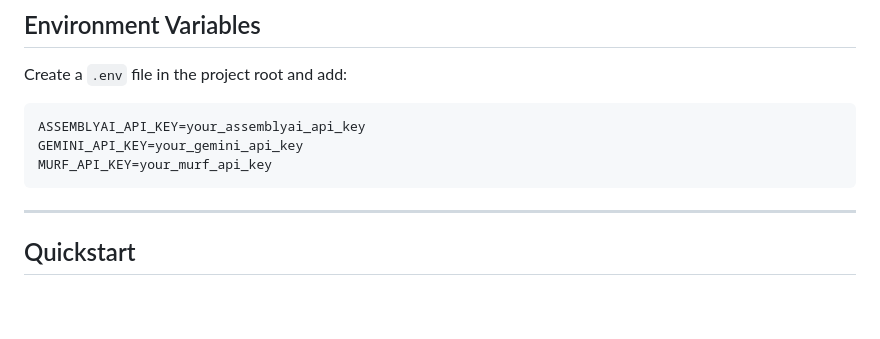
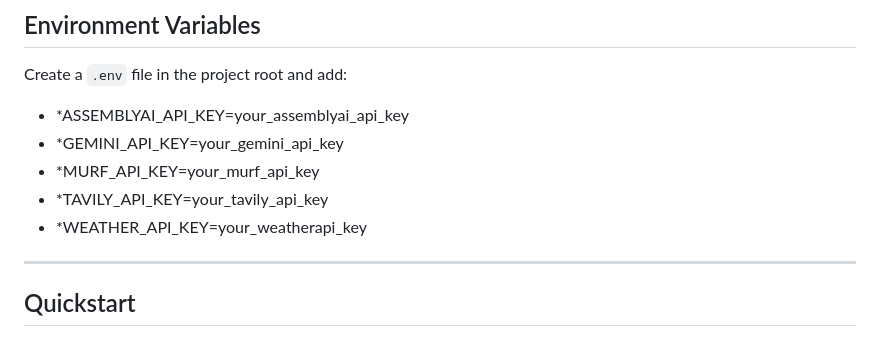
Before and after one commit to Vaishnavi6825/orca-assistant, a Markdown page: README.md, the part around one of its changes. Rendered like a GitHub page; blank space fills up the shorter version.

````diff
--- a/README.md
+++ b/README.md
@@ -122,11 +121,11 @@ pip install fastapi uvicorn requests python-dotenv pydantic
 
 Create a `.env` file in the project root and add:
 
-```
-ASSEMBLYAI_API_KEY=your_assemblyai_api_key
-GEMINI_API_KEY=your_gemini_api_key
-MURF_API_KEY=your_murf_api_key
-```
+- *ASSEMBLYAI_API_KEY=your_assemblyai_api_key
+- *GEMINI_API_KEY=your_gemini_api_key
+- *MURF_API_KEY=your_murf_api_key
+- *TAVILY_API_KEY=your_tavily_api_key
+- *WEATHER_API_KEY=your_weatherapi_key
 
 ---
 
````
Also changed, not shown: other parts of README.md (+5 -46 lines).
